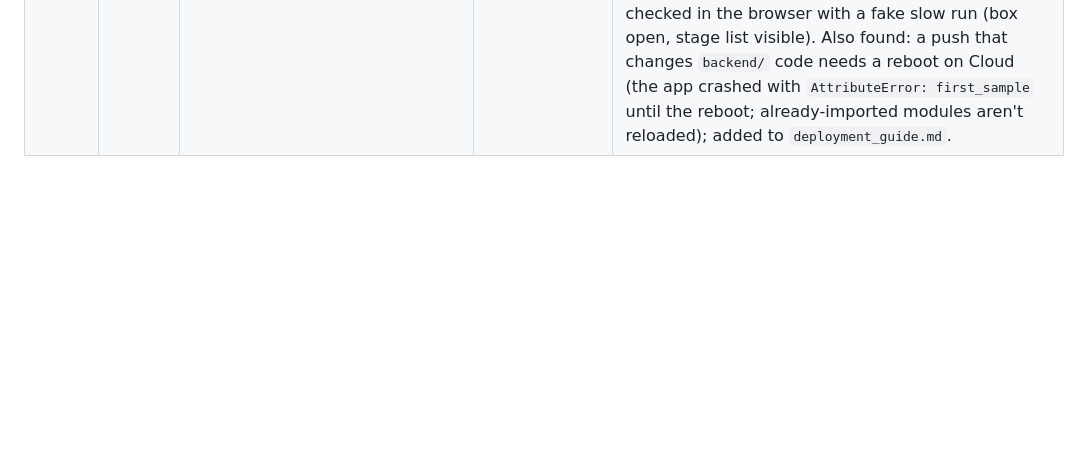
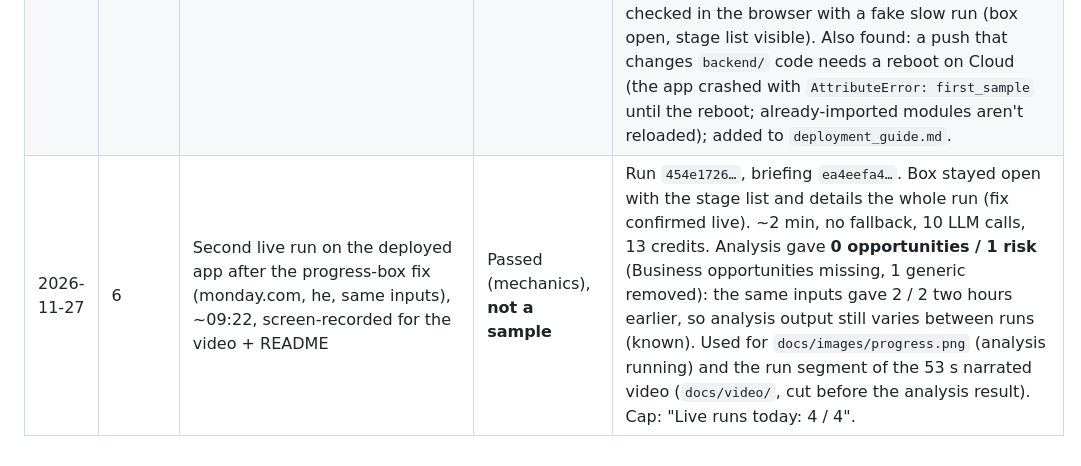
Before and after one commit to shellybh/deal-prep-copilot, a Markdown page: TESTING.md, the part around the change. Drawn GitHub-style; blank space fills up the shorter version.

```diff
--- a/TESTING.md
+++ b/TESTING.md
@@ -143,3 +143,4 @@ Planned: each MVP success criterion with the test or demo step that proves it.
 | 2026-11-27 | 6 | New monday.com sample: live run with the code on the deployed app (he, sales, Standard, website + Israel, no goal), ~07:30, screen-recorded (Playwright, the user typed the code) | Passed, **marked as sample** | Run `79f793bf…`, briefing `5da5367d…`. Completed in ~2 min, no 503, no fallback; 10 LLM calls, 13 credits, 1 round; 46 sources (18 internal); 2 opportunities / 2 risks, judge removed 0; Internal intelligence missing (no CRM history with monday.com, same as before); 0 Arabic letters, no "שטיחה". Replaces `23b5af87…` (`mark_sample.py --off`). Cap row: "Live runs today: 3 / 4". |
 | 2026-11-27 | 6 | First screen shows the newest **English** sample (`view.first_sample`), not the newest one | 281 passed (unit) | With the new Hebrew sample the newest, visitors would have opened on a Hebrew page; now the newest English sample opens (QuantaLake), or the newest one if there's no English sample. New AppTest. |
 | 2026-11-27 | 6 | Progress box stays open during a run | 282 passed (unit) | Found in the 2026-11-27 recording: the `st.status` box collapsed after the first stage, so only the current stage name showed, not the stage list. Cause (reproduced with a minimal app): in Streamlit 1.67 `status.update(label=…)` re-sends the box with `expanded` cleared, and the browser treats that as closed. Fix: `expanded=True` on every stage-label update. New test spies on `StatusContainer.update`; checked in the browser with a fake slow run (box open, stage list visible). Also found: a push that changes `backend/` code needs a reboot on Cloud (the app crashed with `AttributeError: first_sample` until the reboot; already-imported modules aren't reloaded); added to `deployment_guide.md`. |
+| 2026-11-27 | 6 | Second live run on the deployed app after the progress-box fix (monday.com, he, same inputs), ~09:22, screen-recorded for the video + README | Passed (mechanics), **not a sample** | Run `454e1726…`, briefing `ea4eefa4…`. Box stayed open with the stage list and details the whole run (fix confirmed live). ~2 min, no fallback, 10 LLM calls, 13 credits. Analysis gave **0 opportunities / 1 risk** (Business opportunities missing, 1 generic removed): the same inputs gave 2 / 2 two hours earlier, so analysis output still varies between runs (known). Used for `docs/images/progress.png` (analysis running) and the run segment of the 53 s narrated video (`docs/video/`, cut before the analysis result). Cap: "Live runs today: 4 / 4". |
```
Also changed, not shown: README.md (+6 -0 lines), docs/images/progress.png (added), 1 other file.
